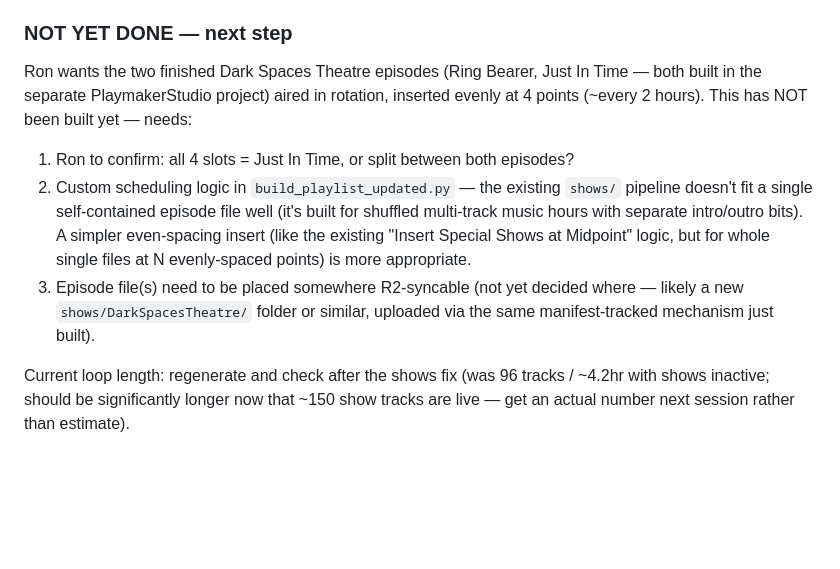
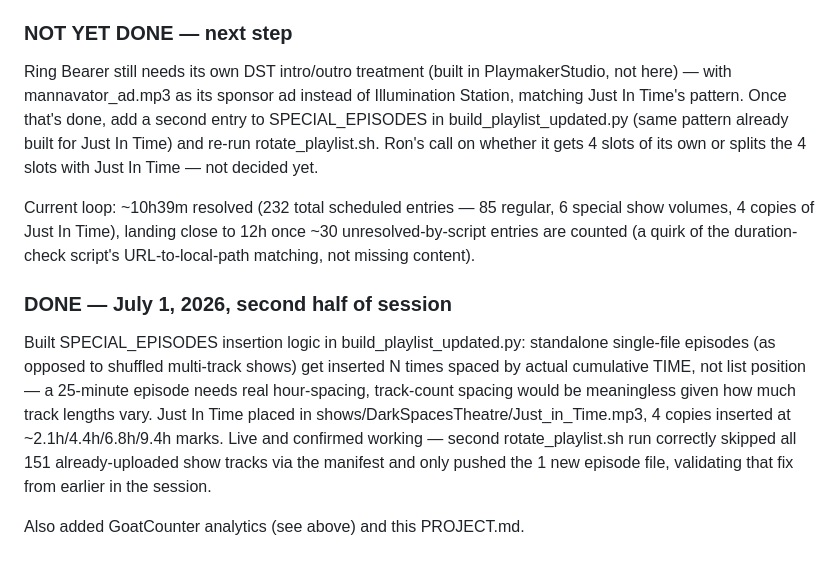
Before and after one commit to norsiwel/wold-pm, a Markdown page: PROJECT.md, the part around the change. Drawn GitHub-style; blank space fills up the shorter version.

Commit message:
docs: update PROJECT.md with episode rotation and session summary

```diff
--- a/PROJECT.md
+++ b/PROJECT.md
@@ -61,23 +61,29 @@ Added to `index.html` only (no `mobile.html` exists on this site, unlike
 readers-retreat which has both).
 
 ### NOT YET DONE — next step
-Ron wants the two finished Dark Spaces Theatre episodes (Ring Bearer,
-Just In Time — both built in the separate PlaymakerStudio project) aired
-in rotation, inserted evenly at 4 points (~every 2 hours). This has NOT
-been built yet — needs:
-1. Ron to confirm: all 4 slots = Just In Time, or split between both
-   episodes?
-2. Custom scheduling logic in `build_playlist_updated.py` — the existing
-   `shows/` pipeline doesn't fit a single self-contained episode file
-   well (it's built for shuffled multi-track music hours with separate
-   intro/outro bits). A simpler even-spacing insert (like the existing
-   "Insert Special Shows at Midpoint" logic, but for whole single files
-   at N evenly-spaced points) is more appropriate.
-3. Episode file(s) need to be placed somewhere R2-syncable (not yet
-   decided where — likely a new `shows/DarkSpacesTheatre/` folder or
-   similar, uploaded via the same manifest-tracked mechanism just built).
+Ring Bearer still needs its own DST intro/outro treatment (built in
+PlaymakerStudio, not here) — with mannavator_ad.mp3 as its sponsor ad
+instead of Illumination Station, matching Just In Time's pattern. Once
+that's done, add a second entry to SPECIAL_EPISODES in
+build_playlist_updated.py (same pattern already built for Just In Time)
+and re-run rotate_playlist.sh. Ron's call on whether it gets 4 slots of
+its own or splits the 4 slots with Just In Time — not decided yet.
 
-Current loop length: regenerate and check after the shows fix (was 96
-tracks / ~4.2hr with shows inactive; should be significantly longer now
-that ~150 show tracks are live — get an actual number next session
-rather than estimate).
+Current loop: ~10h39m resolved (232 total scheduled entries — 85 regular,
+6 special show volumes, 4 copies of Just In Time), landing close to 12h
+once ~30 unresolved-by-script entries are counted (a quirk of the
+duration-check script's URL-to-local-path matching, not missing content).
+
+### DONE — July 1, 2026, second half of session
+Built SPECIAL_EPISODES insertion logic in build_playlist_updated.py:
+standalone single-file episodes (as opposed to shuffled multi-track
+shows) get inserted N times spaced by actual cumulative TIME, not list
+position — a 25-minute episode needs real hour-spacing, track-count
+spacing would be meaningless given how much track lengths vary. Just In
+Time placed in shows/DarkSpacesTheatre/Just_in_Time.mp3, 4 copies
+inserted at ~2.1h/4.4h/6.8h/9.4h marks. Live and confirmed working —
+second rotate_playlist.sh run correctly skipped all 151 already-uploaded
+show tracks via the manifest and only pushed the 1 new episode file,
+validating that fix from earlier in the session.
+
+Also added GoatCounter analytics (see above) and this PROJECT.md.
```
